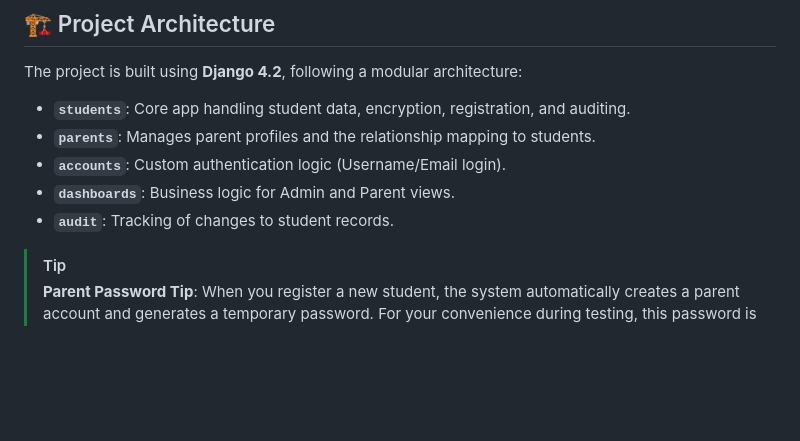
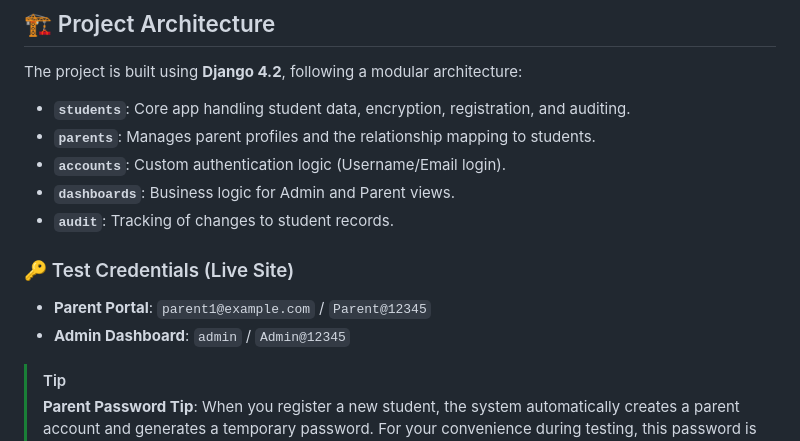
Before and after one commit to Bhaskar0001/Student-Registration, a Markdown page: DOCUMENTATION.md, the part around the change. GitHub-like rendering; blank space fills up the shorter version.

Commit message:
Docs: Updated documentation with user's preferred login credentials

```diff
--- a/DOCUMENTATION.md
+++ b/DOCUMENTATION.md
@@ -13,6 +13,10 @@ The project is built using **Django 4.2**, following a modular architecture:
 -   **`accounts`**: Custom authentication logic (Username/Email login).
 -   **`dashboards`**: Business logic for Admin and Parent views.
 -   **`audit`**: Tracking of changes to student records.
+
+### 🔑 Test Credentials (Live Site)
+- **Parent Portal**: `parent1@example.com` / `Parent@12345`
+- **Admin Dashboard**: `admin` / `Admin@12345`
 
 > [!TIP]
 > **Parent Password Tip**: When you register a new student, the system automatically creates a parent account and generates a temporary password. For your convenience during testing, this password is now displayed in the **Success Message** at the top of the registration page after you click submit. It is also sent via email.
```
